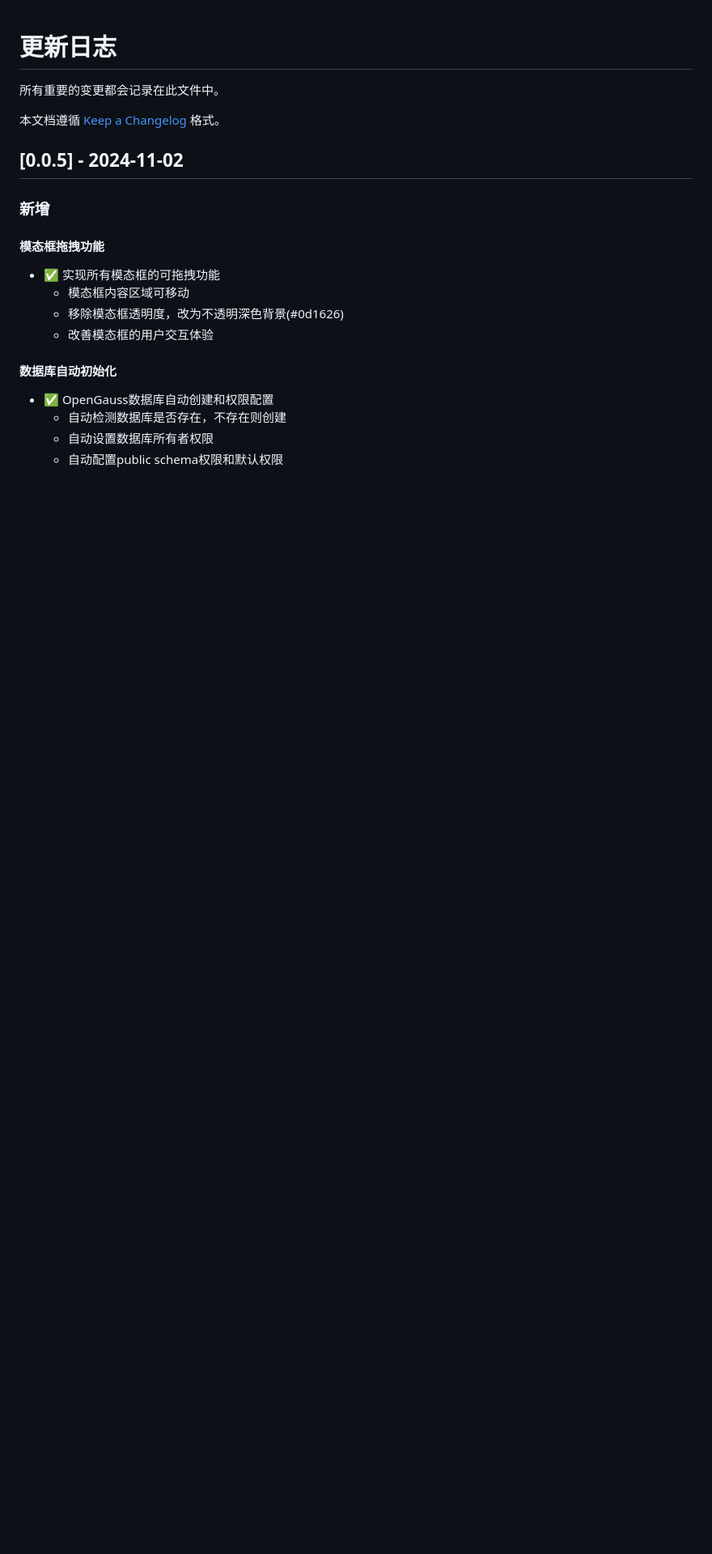
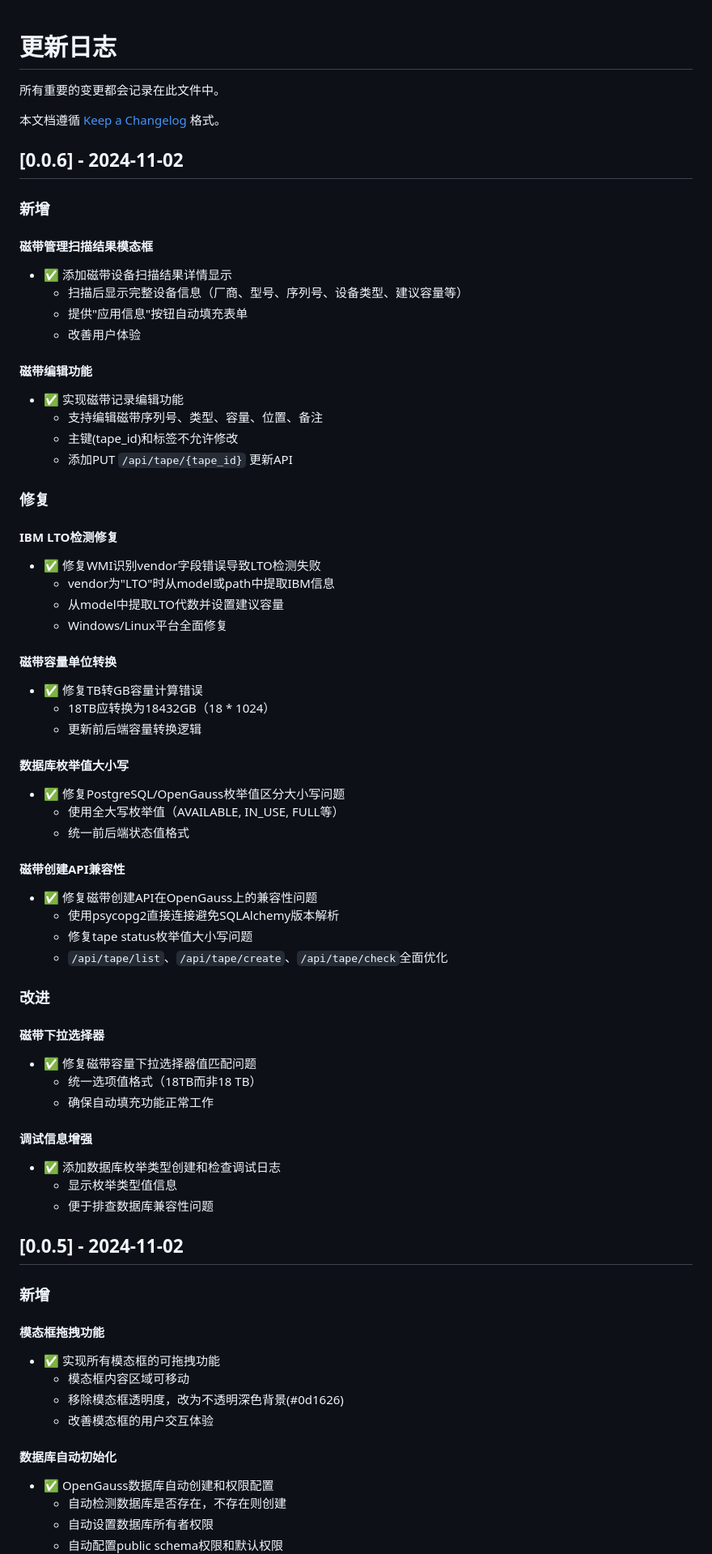
Before and after one commit to grigs28/TAF, a Markdown page: CHANGELOG.md, the part around the change. Shown: that part at 81% size. GitHub-like rendering; blank space fills up the shorter version.

Commit message:
鍗囩骇CHANGELOG鍒?.0.6鐗堟湰

```diff
--- a/CHANGELOG.md
+++ b/CHANGELOG.md
@@ -3,6 +3,58 @@
 所有重要的变更都会记录在此文件中。
 
 本文档遵循 [Keep a Changelog](https://keepachangelog.com/zh-CN/1.0.0/) 格式。
+
+## [0.0.6] - 2024-11-02
+
+### 新增
+
+#### 磁带管理扫描结果模态框
+- ✅ 添加磁带设备扫描结果详情显示
+  - 扫描后显示完整设备信息（厂商、型号、序列号、设备类型、建议容量等）
+  - 提供"应用信息"按钮自动填充表单
+  - 改善用户体验
+
+#### 磁带编辑功能
+- ✅ 实现磁带记录编辑功能
+  - 支持编辑磁带序列号、类型、容量、位置、备注
+  - 主键(tape_id)和标签不允许修改
+  - 添加PUT `/api/tape/{tape_id}` 更新API
+
+### 修复
+
+#### IBM LTO检测修复
+- ✅ 修复WMI识别vendor字段错误导致LTO检测失败
+  - vendor为"LTO"时从model或path中提取IBM信息
+  - 从model中提取LTO代数并设置建议容量
+  - Windows/Linux平台全面修复
+
+#### 磁带容量单位转换
+- ✅ 修复TB转GB容量计算错误
+  - 18TB应转换为18432GB（18 * 1024）
+  - 更新前后端容量转换逻辑
+
+#### 数据库枚举值大小写
+- ✅ 修复PostgreSQL/OpenGauss枚举值区分大小写问题
+  - 使用全大写枚举值（AVAILABLE, IN_USE, FULL等）
+  - 统一前后端状态值格式
+
+#### 磁带创建API兼容性
+- ✅ 修复磁带创建API在OpenGauss上的兼容性问题
+  - 使用psycopg2直接连接避免SQLAlchemy版本解析
+  - 修复tape status枚举值大小写问题
+  - `/api/tape/list`、`/api/tape/create`、`/api/tape/check`全面优化
+
+### 改进
+
+#### 磁带下拉选择器
+- ✅ 修复磁带容量下拉选择器值匹配问题
+  - 统一选项值格式（18TB而非18 TB）
+  - 确保自动填充功能正常工作
+
+#### 调试信息增强
+- ✅ 添加数据库枚举类型创建和检查调试日志
+  - 显示枚举类型值信息
+  - 便于排查数据库兼容性问题
 
 ## [0.0.5] - 2024-11-02
 
```
